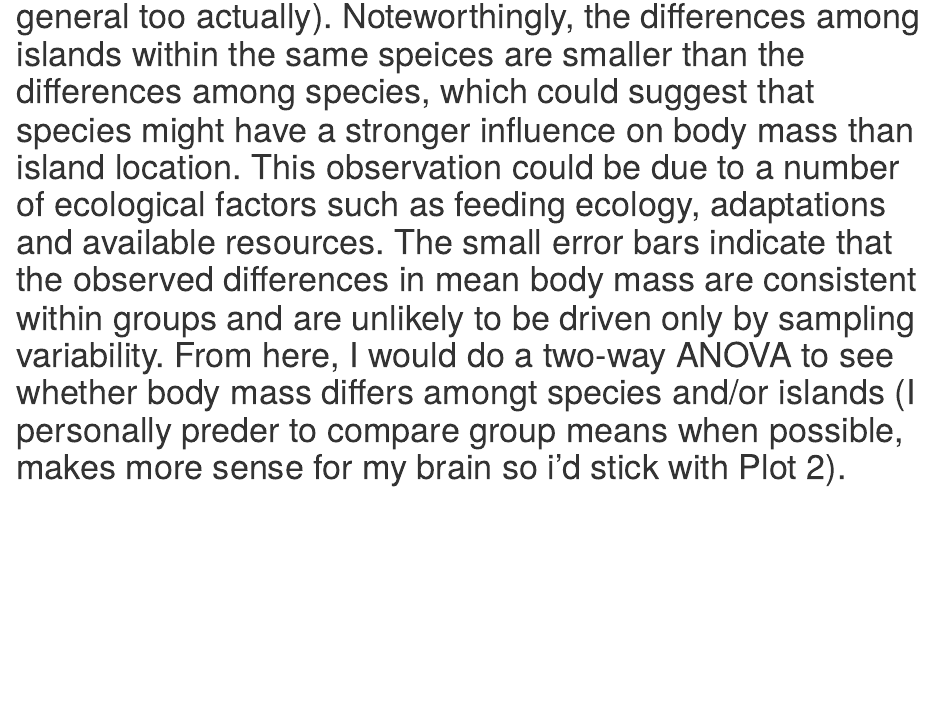
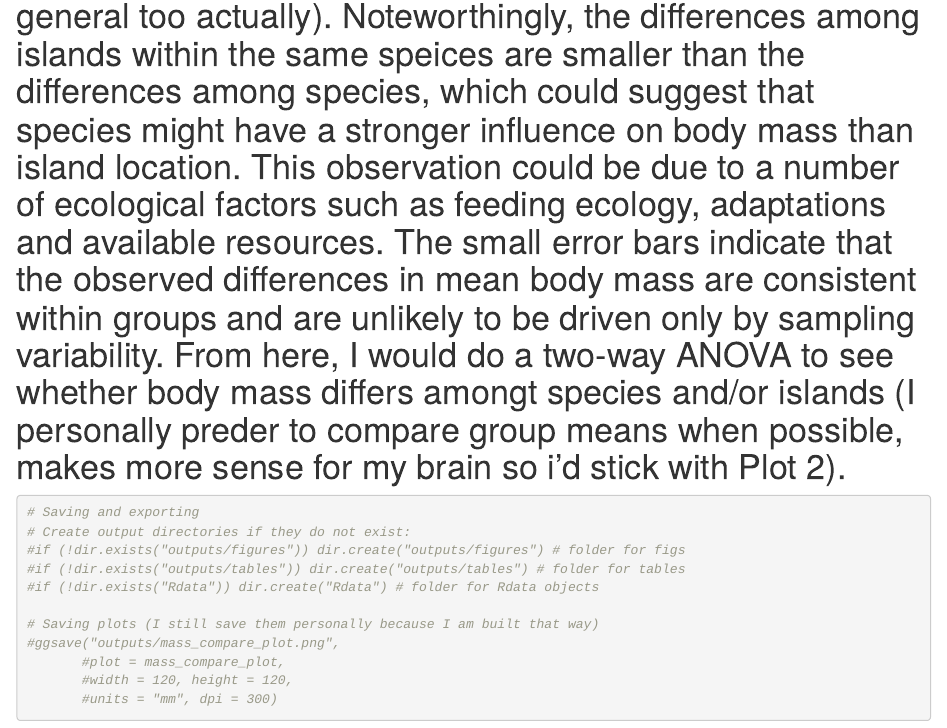
Before and after one commit to northpaule/MB5370_Module_02, an R Markdown document (Workshops.Rmd): the page in a window 1100 px wide, from 11680 px down. Rendered offline with R 4.5, knitr and Pandoc, with nearby package versions.

Commit message:
new changes made

````diff
--- a/Workshops.Rmd
+++ b/Workshops.Rmd
@@ -280,3 +280,17 @@ penguin_summary
 mass_se_plot
 ```
 # Since we are now working with standard error, our error bars are smaller (rightfully so). Plot 1 looks at the variation among individual penguins within each species-island group (stdev), whereas our Plot 2 measures the uncertainty around the estimated mean body mass (stder). Plot 2 suggests that the mean body masses are estimated with relatively high precision despite substantial variation among individual birds. Again, we can see that Gentoo penguins at Biscoe island have the highest body mass compared to the Gentoo penguins at Adelie island (and the other species in general too actually). Noteworthingly, the differences among islands within the same speices are smaller than the differences among species, which could suggest that species might have a stronger influence on body mass than island location. This observation could be due to a number of ecological factors such as feeding ecology, adaptations and available resources. The small error bars indicate that the observed differences in mean body mass are consistent within groups and are unlikely to be driven only by sampling variability. From here, I would do a two-way ANOVA to see whether body mass differs amongt species and/or islands (I personally preder to compare group means when possible, makes more sense for my brain so i'd stick with Plot 2).
+
+```{r}
+# Saving and exporting
+# Create output directories if they do not exist:
+#if (!dir.exists("outputs/figures")) dir.create("outputs/figures") # folder for figs
+#if (!dir.exists("outputs/tables")) dir.create("outputs/tables") # folder for tables
+#if (!dir.exists("Rdata")) dir.create("Rdata") # folder for Rdata objects
+
+# Saving plots (I still save them personally because I am built that way)
+#ggsave("outputs/mass_compare_plot.png",
+       #plot = mass_compare_plot,
+       #width = 120, height = 120,
+       #units = "mm", dpi = 300)
+```
````
Also changed, not shown: plot1.jpeg (added), plot2.jpeg (added), 1 other file.
